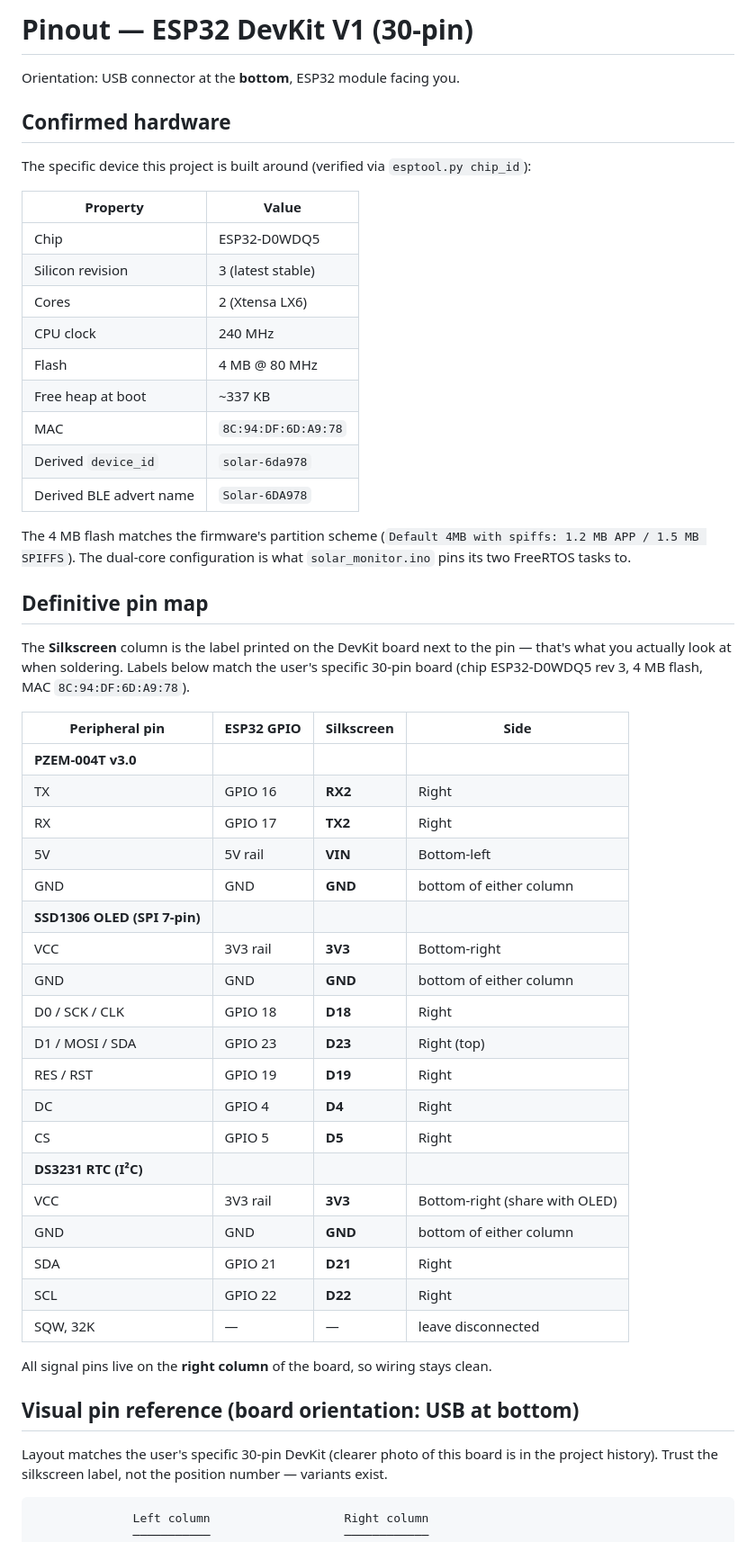
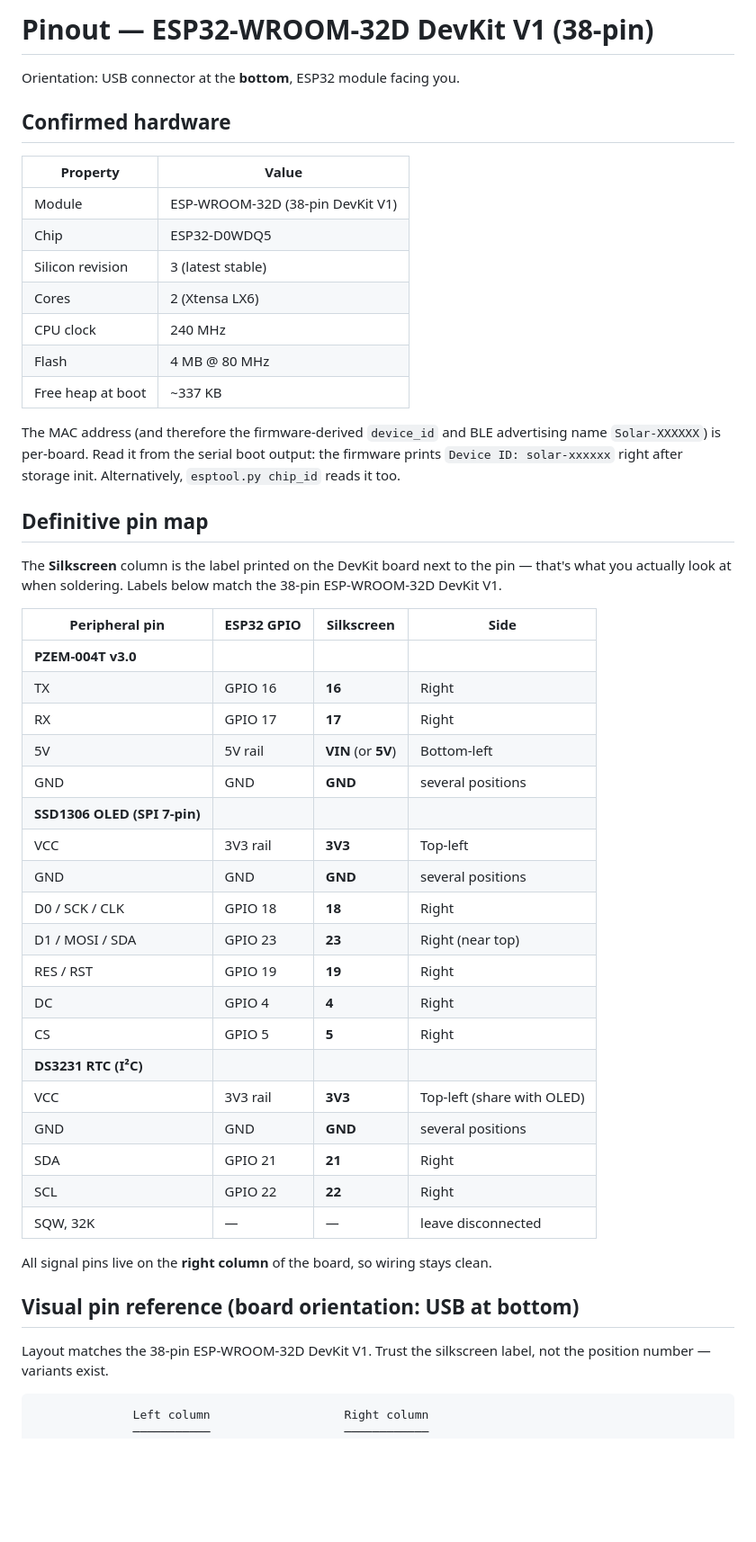
Before and after one commit to dditsupport/solar_monitor, a Markdown page: docs/PINOUT.md, the part around one of its changes. Shown at 90% size. Rendered like a GitHub page; blank space fills up the shorter version.

````diff
--- a/docs/PINOUT.md
+++ b/docs/PINOUT.md
@@ -1,55 +1,50 @@
-# Pinout — ESP32 DevKit V1 (30-pin)
+# Pinout — ESP32-WROOM-32D DevKit V1 (38-pin)
 
 Orientation: USB connector at the **bottom**, ESP32 module facing you.
 
 ## Confirmed hardware
 
-The specific device this project is built around (verified via
-`esptool.py chip_id`):
-
 | Property | Value |
 |---|---|
+| Module | ESP-WROOM-32D (38-pin DevKit V1) |
 | Chip | ESP32-D0WDQ5 |
 | Silicon revision | 3 (latest stable) |
 | Cores | 2 (Xtensa LX6) |
 | CPU clock | 240 MHz |
 | Flash | 4 MB @ 80 MHz |
 | Free heap at boot | ~337 KB |
-| MAC | `8C:94:DF:6D:A9:78` |
-| Derived `device_id` | `solar-6da978` |
-| Derived BLE advert name | `Solar-6DA978` |
 
-The 4 MB flash matches the firmware's partition scheme (`Default 4MB
-with spiffs: 1.2 MB APP / 1.5 MB SPIFFS`). The dual-core configuration
-is what `solar_monitor.ino` pins its two FreeRTOS tasks to.
+The MAC address (and therefore the firmware-derived `device_id` and BLE
+advertising name `Solar-XXXXXX`) is per-board. Read it from the serial
+boot output: the firmware prints `Device ID: solar-xxxxxx` right after
+storage init. Alternatively, `esptool.py chip_id` reads it too.
 
 ## Definitive pin map
 
 The **Silkscreen** column is the label printed on the DevKit board next
 to the pin — that's what you actually look at when soldering. Labels
-below match the user's specific 30-pin board (chip ESP32-D0WDQ5 rev 3,
-4 MB flash, MAC `8C:94:DF:6D:A9:78`).
+below match the 38-pin ESP-WROOM-32D DevKit V1.
 
 | Peripheral pin | ESP32 GPIO | Silkscreen | Side |
 |---|---|---|---|
 | **PZEM-004T v3.0** | | | |
-| TX | GPIO 16 | **RX2** | Right |
-| RX | GPIO 17 | **TX2** | Right |
-| 5V | 5V rail | **VIN** | Bottom-left |
-| GND | GND | **GND** | bottom of either column |
+| TX | GPIO 16 | **16** | Right |
+| RX | GPIO 17 | **17** | Right |
+| 5V | 5V rail | **VIN** (or **5V**) | Bottom-left |
+| GND | GND | **GND** | several positions |
 | **SSD1306 OLED (SPI 7-pin)** | | | |
-| VCC | 3V3 rail | **3V3** | Bottom-right |
-| GND | GND | **GND** | bottom of either column |
-| D0 / SCK / CLK | GPIO 18 | **D18** | Right |
-| D1 / MOSI / SDA | GPIO 23 | **D23** | Right (top) |
-| RES / RST | GPIO 19 | **D19** | Right |
-| DC | GPIO 4 | **D4** | Right |
-| CS | GPIO 5 | **D5** | Right |
+| VCC | 3V3 rail | **3V3** | Top-left |
+| GND | GND | **GND** | several positions |
+| D0 / SCK / CLK | GPIO 18 | **18** | Right |
+| D1 / MOSI / SDA | GPIO 23 | **23** | Right (near top) |
+| RES / RST | GPIO 19 | **19** | Right |
+| DC | GPIO 4 | **4** | Right |
+| CS | GPIO 5 | **5** | Right |
 | **DS3231 RTC (I²C)** | | | |
-| VCC | 3V3 rail | **3V3** | Bottom-right (share with OLED) |
-| GND | GND | **GND** | bottom of either column |
-| SDA | GPIO 21 | **D21** | Right |
-| SCL | GPIO 22 | **D22** | Right |
+| VCC | 3V3 rail | **3V3** | Top-left (share with OLED) |
+| GND | GND | **GND** | several positions |
+| SDA | GPIO 21 | **21** | Right |
+| SCL | GPIO 22 | **22** | Right |
 | SQW, 32K | — | — | leave disconnected |
 
 All signal pins live on the **right column** of the board, so wiring stays
@@ -57,9 +52,8 @@ clean.
 
 ## Visual pin reference (board orientation: USB at bottom)
 
-Layout matches the user's specific 30-pin DevKit (clearer photo of this
-board is in the project history). Trust the silkscreen label, not the
-position number — variants exist.
+Layout matches the 38-pin ESP-WROOM-32D DevKit V1. Trust the silkscreen
+label, not the position number — variants exist.
 
 ```
               Left column                   Right column
````
Also changed, not shown: other parts of docs/PINOUT.md (+21 -16 lines).
